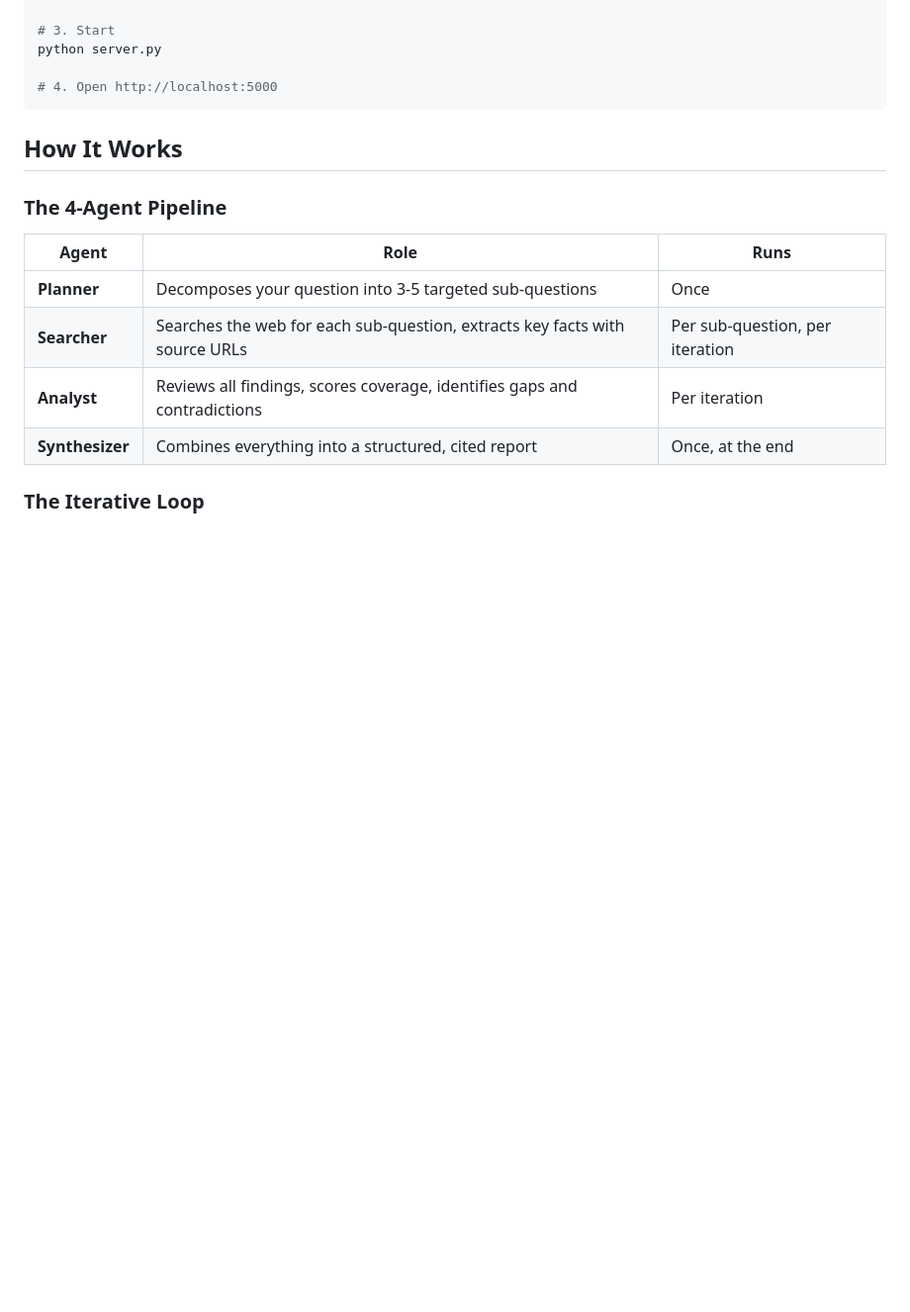
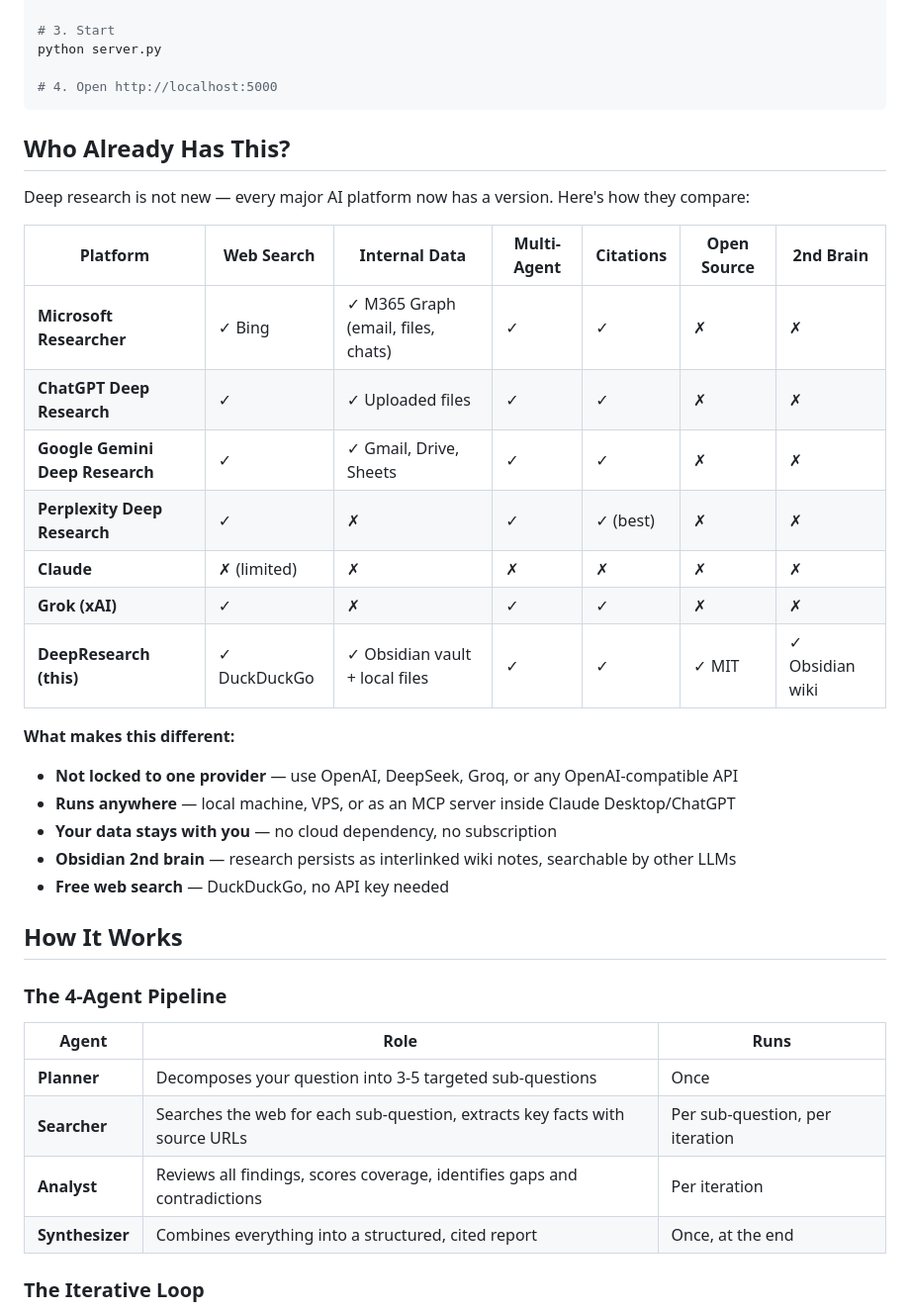
Before and after one commit to mrdchiang/deepresearch, a Markdown page: README.md, the part around the change. Shown at 99% size. GitHub-like rendering; blank space fills up the shorter version.

Commit message:
Add competitive landscape comparison — Microsoft Researcher, ChatGPT, Gemini, Perplexity, Claude, Grok vs DeepResearch

````diff
--- a/README.md
+++ b/README.md
@@ -30,6 +30,27 @@ python server.py
 
 # 4. Open http://localhost:5000
 ```
+
+## Who Already Has This?
+
+Deep research is not new — every major AI platform now has a version. Here's how they compare:
+
+| Platform | Web Search | Internal Data | Multi-Agent | Citations | Open Source | 2nd Brain |
+|---|---|---|---|---|---|---|
+| **Microsoft Researcher** | ✓ Bing | ✓ M365 Graph (email, files, chats) | ✓ | ✓ | ✗ | ✗ |
+| **ChatGPT Deep Research** | ✓ | ✓ Uploaded files | ✓ | ✓ | ✗ | ✗ |
+| **Google Gemini Deep Research** | ✓ | ✓ Gmail, Drive, Sheets | ✓ | ✓ | ✗ | ✗ |
+| **Perplexity Deep Research** | ✓ | ✗ | ✓ | ✓ (best) | ✗ | ✗ |
+| **Claude** | ✗ (limited) | ✗ | ✗ | ✗ | ✗ | ✗ |
+| **Grok (xAI)** | ✓ | ✗ | ✓ | ✓ | ✗ | ✗ |
+| **DeepResearch (this)** | ✓ DuckDuckGo | ✓ Obsidian vault + local files | ✓ | ✓ | ✓ MIT | ✓ Obsidian wiki |
+
+**What makes this different:**
+- **Not locked to one provider** — use OpenAI, DeepSeek, Groq, or any OpenAI-compatible API
+- **Runs anywhere** — local machine, VPS, or as an MCP server inside Claude Desktop/ChatGPT
+- **Your data stays with you** — no cloud dependency, no subscription
+- **Obsidian 2nd brain** — research persists as interlinked wiki notes, searchable by other LLMs
+- **Free web search** — DuckDuckGo, no API key needed
 
 ## How It Works
 
````
